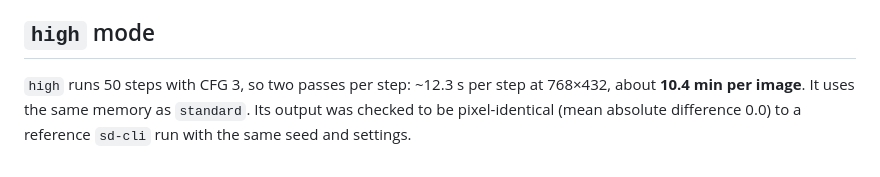
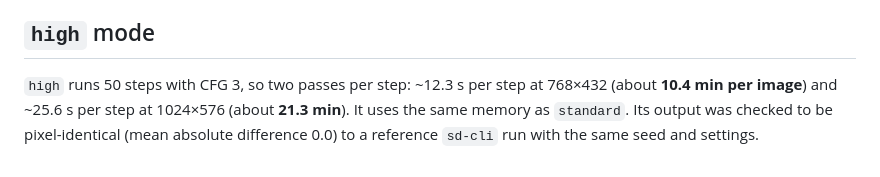
Before and after one commit to vitaliyhan/moss-image-mac, a Markdown page: docs/performance.md, the part around the change. Rendered like a GitHub page.

```diff
--- a/docs/performance.md
+++ b/docs/performance.md
@@ -48,6 +48,7 @@ Bottom line: getting under ~10 s per image without losing quality isn't possible
 
 ## `high` mode
 
-`high` runs 50 steps with CFG 3, so two passes per step: ~12.3 s per step at 768×432, about **10.4 min per image**.
+`high` runs 50 steps with CFG 3, so two passes per step: ~12.3 s per step at 768×432 (about **10.4 min per
+image**) and ~25.6 s per step at 1024×576 (about **21.3 min**).
 It uses the same memory as `standard`. Its output was checked to be pixel-identical (mean absolute difference 0.0)
 to a reference `sd-cli` run with the same seed and settings.
```
Also changed, not shown: README.md (+23 -2 lines), docs/layout-composition.md (added, +55 -0 lines), docs/images/overlap_boxes.jpg (added), docs/images/overlap_high.jpg (added), docs/images/overlap_standard.jpg (added), 4 other files.
